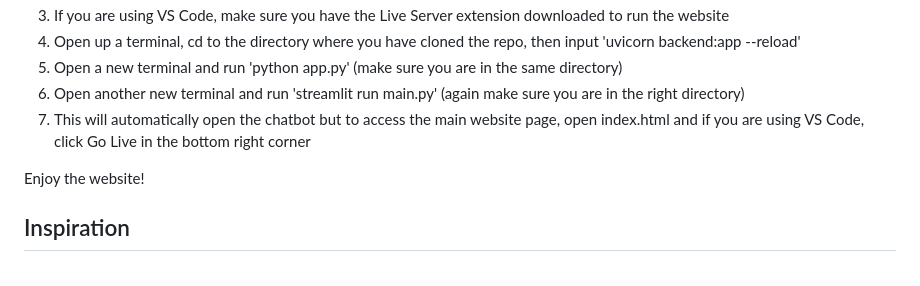
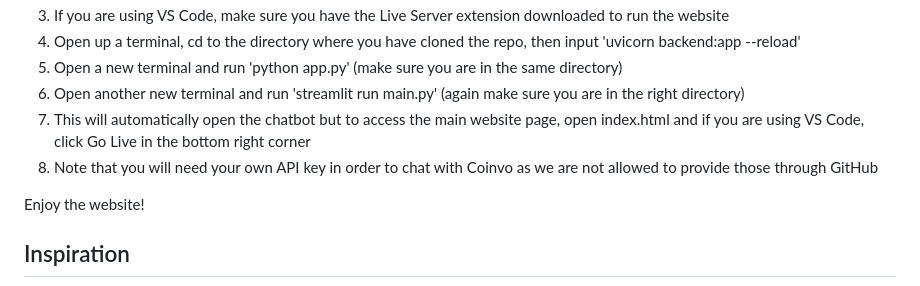
Before and after one commit to AdvayBhatt/tamuhack_25_jan_2, a Markdown page: README.md, the part around the change. Rendered like a GitHub page.

Commit message:
Update README.md
Added note about api key

```diff
--- a/README.md
+++ b/README.md
@@ -12,6 +12,7 @@ As there is not a deployed website yet, to run Coinvo, follow this:
 5. Open a new terminal and run 'python app.py' (make sure you are in the same directory)
 6. Open another new terminal and run 'streamlit run main.py' (again make sure you are in the right directory)
 7. This will automatically open the chatbot but to access the main website page, open index.html and if you are using VS Code, click Go Live in the bottom right corner
+8. Note that you will need your own API key in order to chat with Coinvo as we are not allowed to provide those through GitHub
 
 Enjoy the website!
 
```
